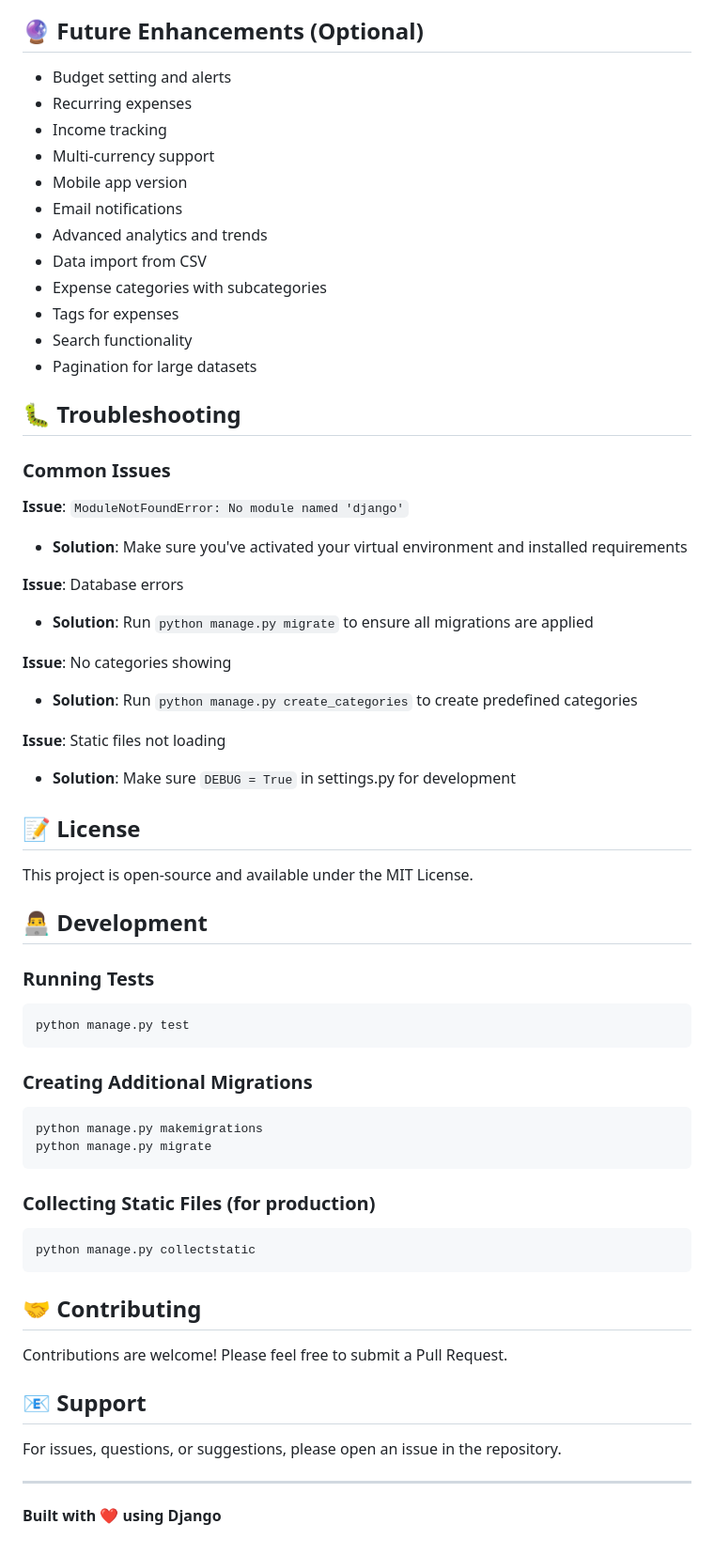
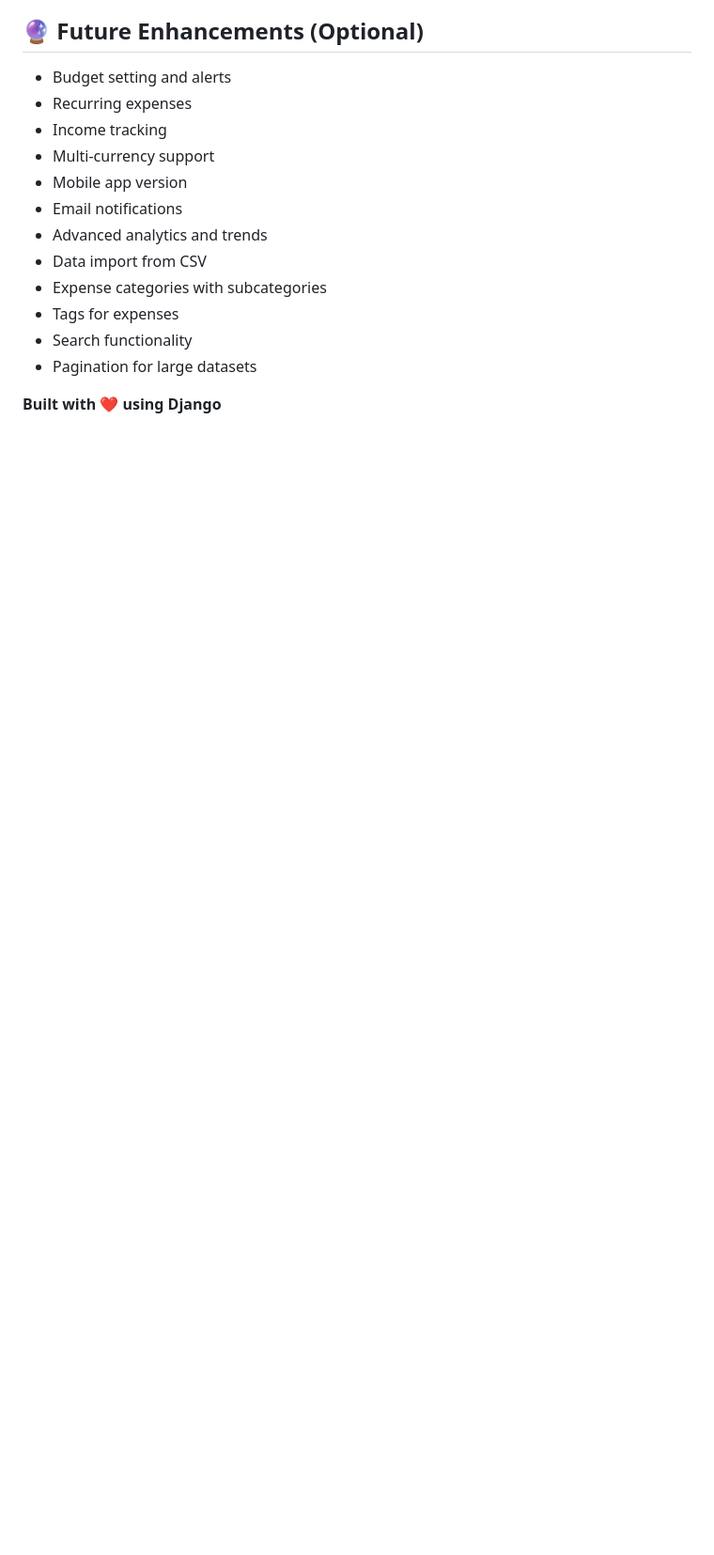
Before and after one commit to YOUSSEFLJ9/expense_tracker, a Markdown page: README.md, the part around the change. Shown at 94% size. GitHub-like rendering; blank space fills up the shorter version.

Commit message:
Remove troubleshooting and development sections from README
Removed troubleshooting section and related content from README.

````diff
--- a/README.md
+++ b/README.md
@@ -262,52 +262,5 @@ project/
 - Search functionality
 - Pagination for large datasets
 
-## 🐛 Troubleshooting
-
-### Common Issues
-
-**Issue**: `ModuleNotFoundError: No module named 'django'`
-- **Solution**: Make sure you've activated your virtual environment and installed requirements
-
-**Issue**: Database errors
-- **Solution**: Run `python manage.py migrate` to ensure all migrations are applied
-
-**Issue**: No categories showing
-- **Solution**: Run `python manage.py create_categories` to create predefined categories
-
-**Issue**: Static files not loading
-- **Solution**: Make sure `DEBUG = True` in settings.py for development
-
-## 📝 License
-
-This project is open-source and available under the MIT License.
-
-## 👨‍💻 Development
-
-### Running Tests
-```bash
-python manage.py test
-```
-
-### Creating Additional Migrations
-```bash
-python manage.py makemigrations
-python manage.py migrate
-```
-
-### Collecting Static Files (for production)
-```bash
-python manage.py collectstatic
-```
-
-## 🤝 Contributing
-
-Contributions are welcome! Please feel free to submit a Pull Request.
-
-## 📧 Support
-
-For issues, questions, or suggestions, please open an issue in the repository.
-
----
 
 **Built with ❤️ using Django**
````
